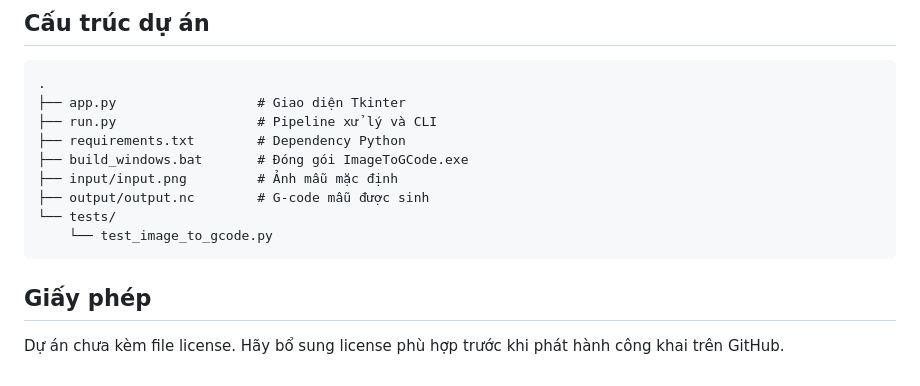
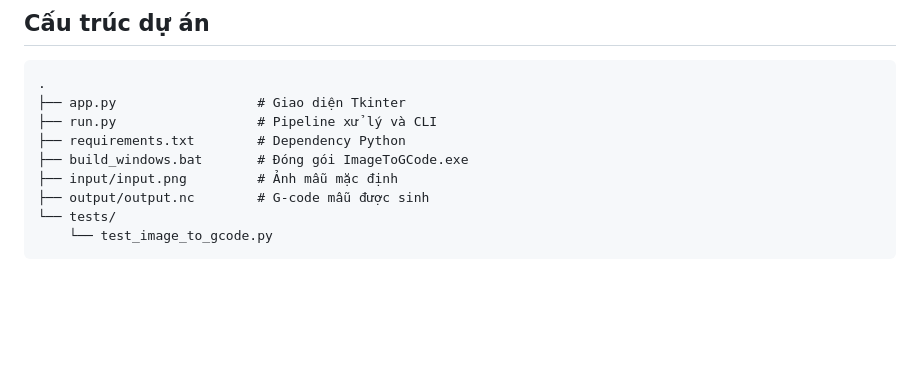
Before and after one commit to neyugn1125/ImageToGCode, a Markdown page: README.md, the part around the change. Rendered like a GitHub page; blank space fills up the shorter version.

Commit message:
README
Removed license section from README.

````diff
--- a/README.md
+++ b/README.md
@@ -172,7 +172,3 @@ Bộ kiểm thử bao gồm hiệu chuẩn, bounding box G54, hierarchy child-fi
 └── tests/
     └── test_image_to_gcode.py
 ```
-
-## Giấy phép
-
-Dự án chưa kèm file license. Hãy bổ sung license phù hợp trước khi phát hành công khai trên GitHub.
````
